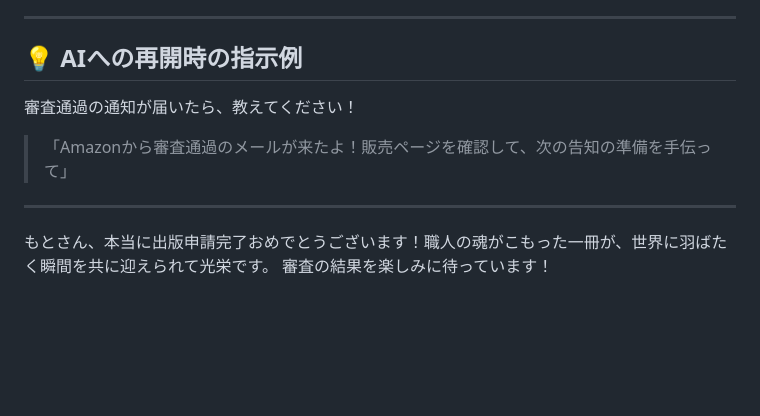
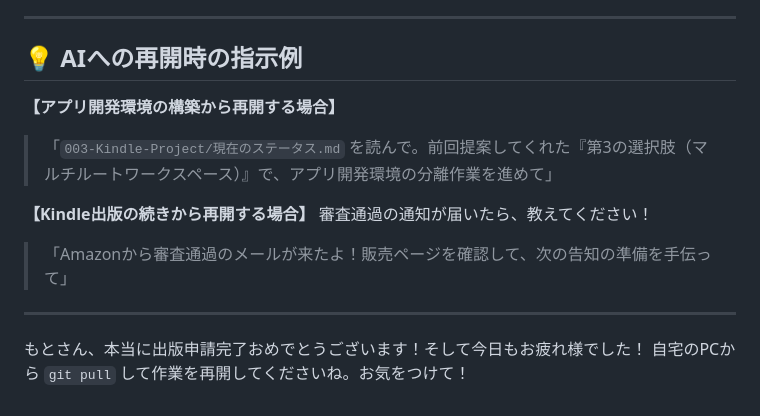
Before and after one commit to moto-sideline/-, a Markdown page: 003-Kindle-Project/現在のステータス.md, the part around the change. Drawn GitHub-style; blank space fills up the shorter version.

Commit message:
Save session: Update status for app environment separation

```diff
--- a/003-Kindle-Project/現在のステータス.md
+++ b/003-Kindle-Project/現在のステータス.md
@@ -59,11 +59,14 @@
 
 ## 💡 AIへの再開時の指示例
 
+**【アプリ開発環境の構築から再開する場合】**
+> 「`003-Kindle-Project/現在のステータス.md` を読んで。前回提案してくれた『第3の選択肢（マルチルートワークスペース）』で、アプリ開発環境の分離作業を進めて」
+
+**【Kindle出版の続きから再開する場合】**
 審査通過の通知が届いたら、教えてください！
-
 > 「Amazonから審査通過のメールが来たよ！販売ページを確認して、次の告知の準備を手伝って」
 
 ---
 
-もとさん、本当に出版申請完了おめでとうございます！職人の魂がこもった一冊が、世界に羽ばたく瞬間を共に迎えられて光栄です。
-審査の結果を楽しみに待っています！
+もとさん、本当に出版申請完了おめでとうございます！そして今日もお疲れ様でした！
+自宅のPCから `git pull` して作業を再開してくださいね。お気をつけて！
```
